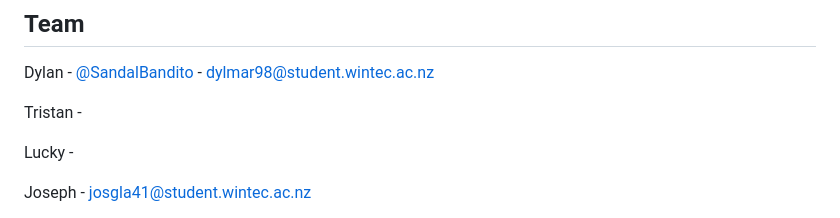
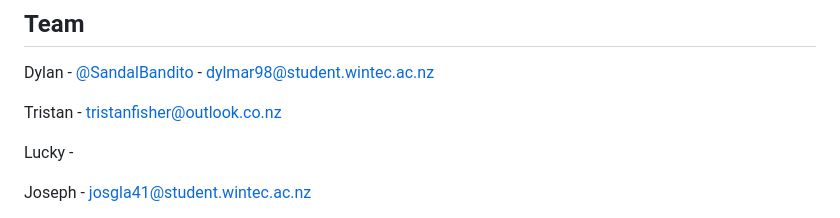
Before and after one commit to LDK7715462/Project-Zumba, a Markdown page: README.md, the part around the change. Drawn GitHub-style.

Commit message:
Update README.md
Signed-off-by: Blenmus <132626093+Blenmus@users.noreply.github.com>

```diff
--- a/README.md
+++ b/README.md
@@ -161,7 +161,7 @@ Don't forget to give the project a star! Thanks again!
 
 Dylan - [@SandalBandito](https://twitter.com/SandalBandito) - dylmar98@student.wintec.ac.nz
 
-Tristan -
+Tristan - tristanfisher@outlook.co.nz
 
 Lucky -
 
```
